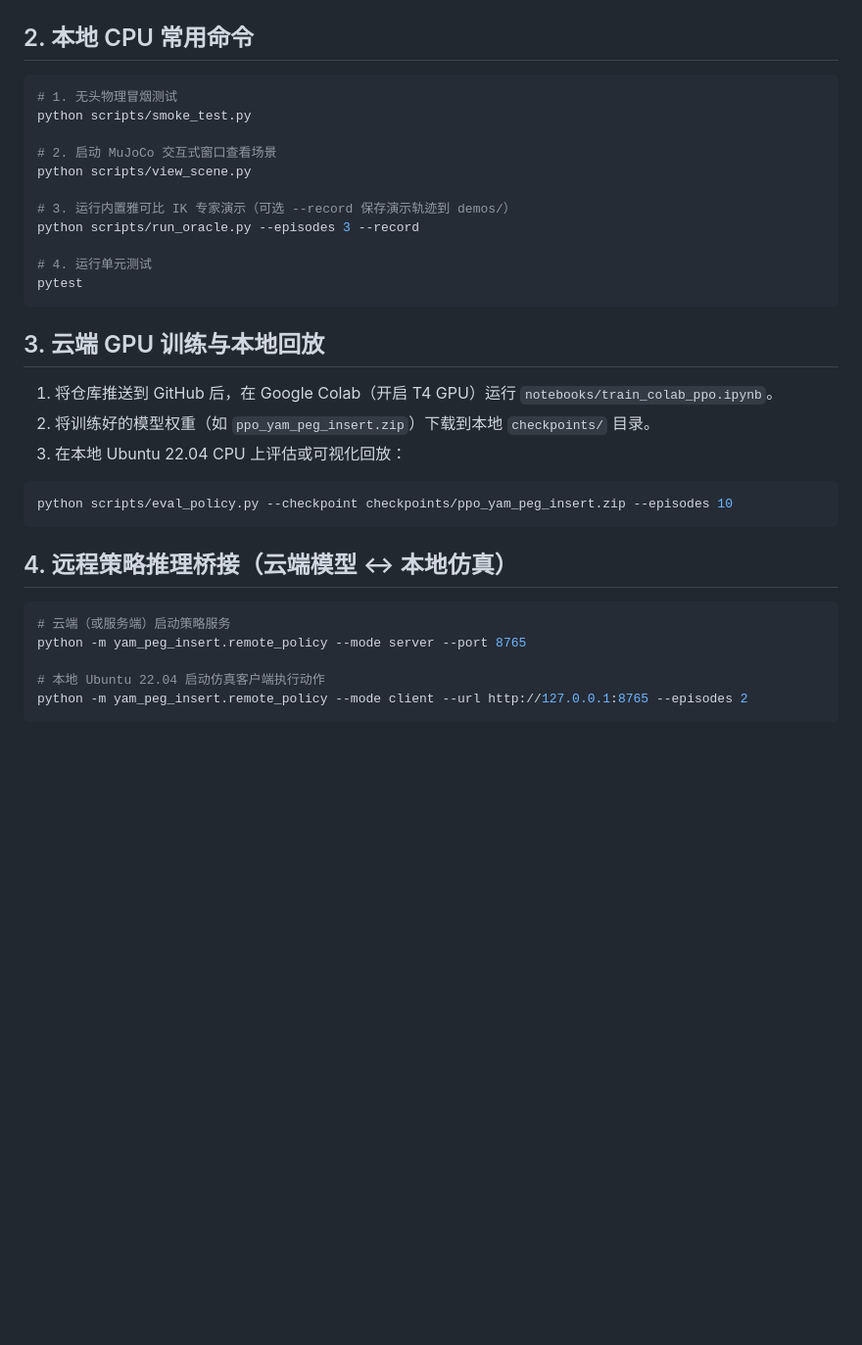
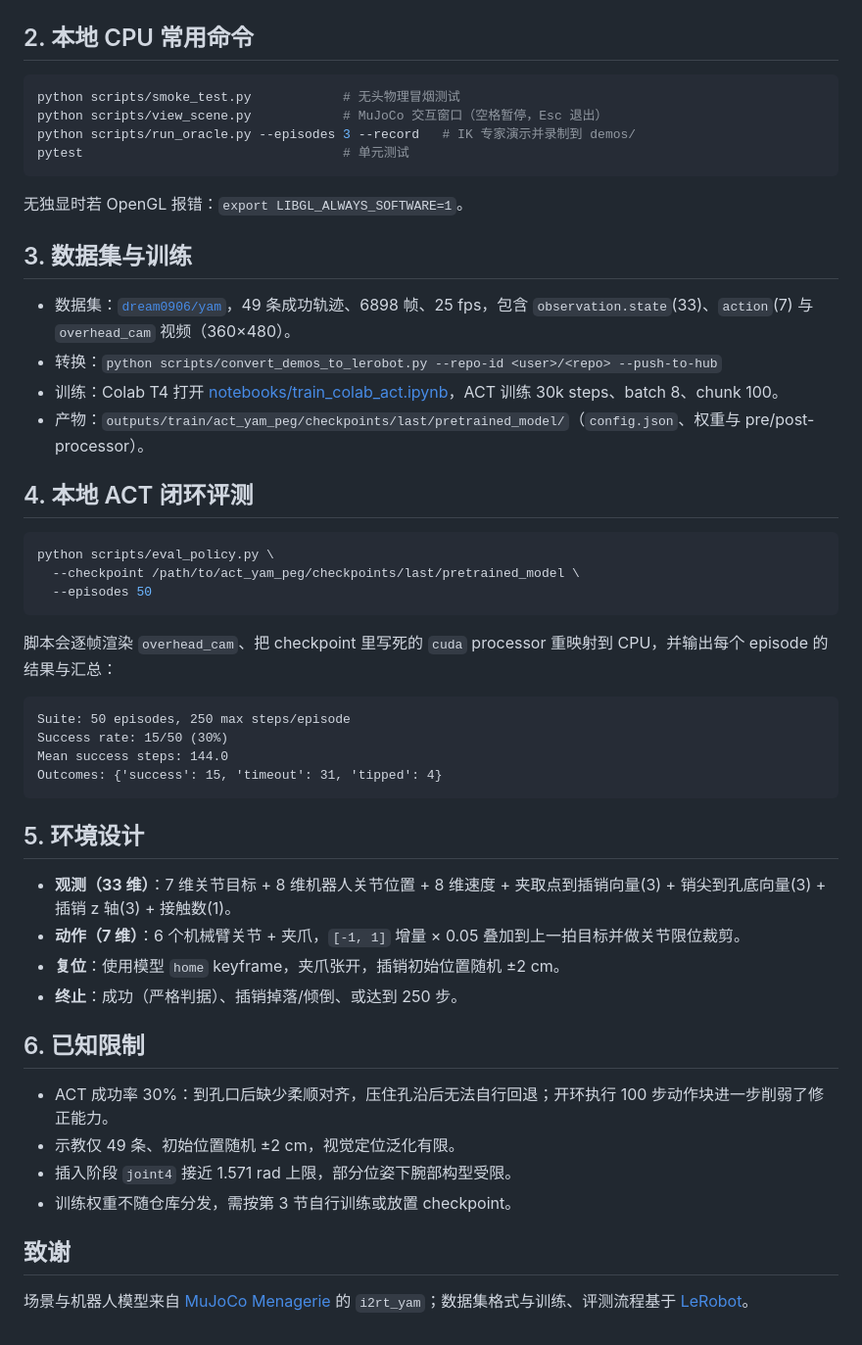
Before and after one commit to Meng-p7/yam-peg-insert, a Markdown page: README.md, the part around one of its changes. Shown at 98% size. Rendered like a GitHub page; blank space fills up the shorter version.

````diff
--- a/README.md
+++ b/README.md
@@ -25,35 +66,52 @@ export LIBGL_ALWAYS_SOFTWARE=1
 ## 2. 本地 CPU 常用命令
 
 ```bash
-# 1. 无头物理冒烟测试
-python scripts/smoke_test.py
-
-# 2. 启动 MuJoCo 交互式窗口查看场景
-python scripts/view_scene.py
-
-# 3. 运行内置雅可比 IK 专家演示（可选 --record 保存演示轨迹到 demos/）
-python scripts/run_oracle.py --episodes 3 --record
-
-# 4. 运行单元测试
-pytest
+python scripts/smoke_test.py            # 无头物理冒烟测试
+python scripts/view_scene.py            # MuJoCo 交互窗口（空格暂停，Esc 退出）
+python scripts/run_oracle.py --episodes 3 --record   # IK 专家演示并录制到 demos/
+pytest                                  # 单元测试
 ```
 
-## 3. 云端 GPU 训练与本地回放
+无独显时若 OpenGL 报错：`export LIBGL_ALWAYS_SOFTWARE=1`。
 
-1. 将仓库推送到 GitHub 后，在 Google Colab（开启 T4 GPU）运行 `notebooks/train_colab_ppo.ipynb`。
-2. 将训练好的模型权重（如 `ppo_yam_peg_insert.zip`）下载到本地 `checkpoints/` 目录。
-3. 在本地 Ubuntu 22.04 CPU 上评估或可视化回放：
+## 3. 数据集与训练
+
+- 数据集：[`dream0906/yam`](https://huggingface.co/datasets/dream0906/yam)，49 条成功轨迹、6898 帧、25 fps，包含 `observation.state`(33)、`action`(7) 与 `overhead_cam` 视频（360×480）。
+- 转换：`python scripts/convert_demos_to_lerobot.py --repo-id <user>/<repo> --push-to-hub`
+- 训练：Colab T4 打开 [notebooks/train_colab_act.ipynb](notebooks/train_colab_act.ipynb)，ACT 训练 30k steps、batch 8、chunk 100。
+- 产物：`outputs/train/act_yam_peg/checkpoints/last/pretrained_model/`（`config.json`、权重与 pre/post-processor）。
+
+## 4. 本地 ACT 闭环评测
 
 ```bash
-python scripts/eval_policy.py --checkpoint checkpoints/ppo_yam_peg_insert.zip --episodes 10
+python scripts/eval_policy.py \
+  --checkpoint /path/to/act_yam_peg/checkpoints/last/pretrained_model \
+  --episodes 50
 ```
 
-## 4. 远程策略推理桥接（云端模型 ↔ 本地仿真）
+脚本会逐帧渲染 `overhead_cam`、把 checkpoint 里写死的 `cuda` processor 重映射到 CPU，并输出每个 episode 的结果与汇总：
 
-```bash
-# 云端（或服务端）启动策略服务
-python -m yam_peg_insert.remote_policy --mode server --port 8765
+```text
+Suite: 50 episodes, 250 max steps/episode
+Success rate: 15/50 (30%)
+Mean success steps: 144.0
+Outcomes: {'success': 15, 'timeout': 31, 'tipped': 4}
+```
 
-# 本地 Ubuntu 22.04 启动仿真客户端执行动作
-python -m yam_peg_insert.remote_policy --mode client --url http://127.0.0.1:8765 --episodes 2
-```
+## 5. 环境设计
+
+- **观测（33 维）**：7 维关节目标 + 8 维机器人关节位置 + 8 维速度 + 夹取点到插销向量(3) + 销尖到孔底向量(3) + 插销 z 轴(3) + 接触数(1)。
+- **动作（7 维）**：6 个机械臂关节 + 夹爪，`[-1, 1]` 增量 × 0.05 叠加到上一拍目标并做关节限位裁剪。
+- **复位**：使用模型 `home` keyframe，夹爪张开，插销初始位置随机 ±2 cm。
+- **终止**：成功（严格判据）、插销掉落/倾倒、或达到 250 步。
+
+## 6. 已知限制
+
+- ACT 成功率 30%：到孔口后缺少柔顺对齐，压住孔沿后无法自行回退；开环执行 100 步动作块进一步削弱了修正能力。
+- 示教仅 49 条、初始位置随机 ±2 cm，视觉定位泛化有限。
+- 插入阶段 `joint4` 接近 1.571 rad 上限，部分位姿下腕部构型受限。
+- 训练权重不随仓库分发，需按第 3 节自行训练或放置 checkpoint。
+
+## 致谢
+
+场景与机器人模型来自 [MuJoCo Menagerie](https://github.com/google-deepmind/mujoco_menagerie) 的 `i2rt_yam`；数据集格式与训练、评测流程基于 [LeRobot](https://github.com/huggingface/lerobot)。
````
Also changed, not shown: other parts of README.md (+50 -9 lines), docs/media/act_success.gif (added), 7 other files.
